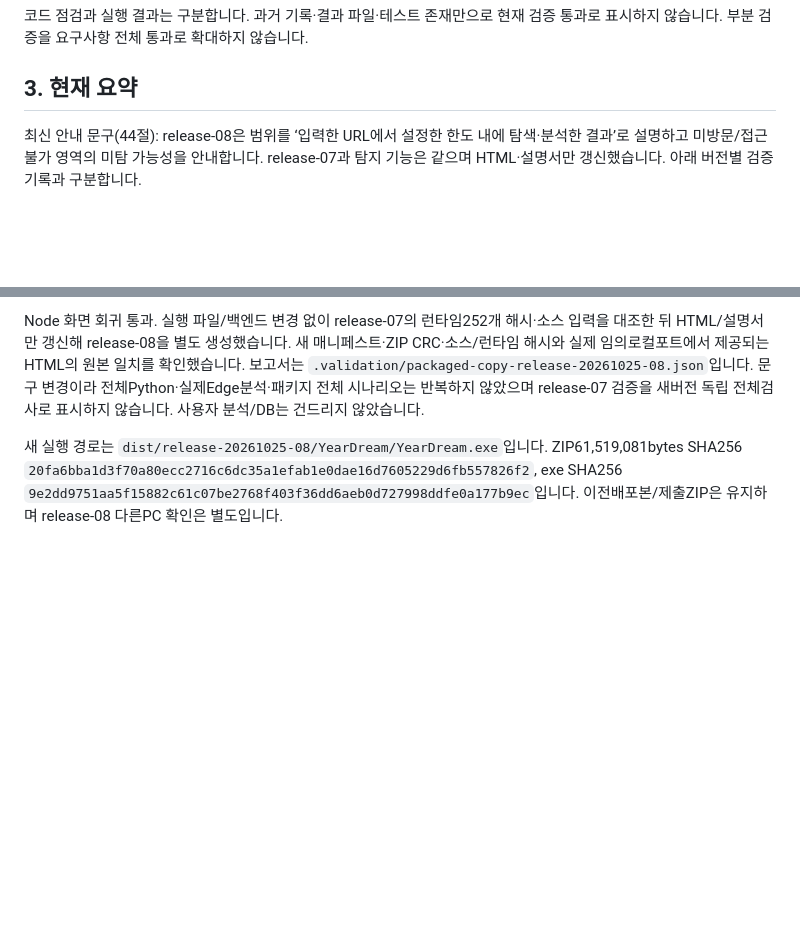
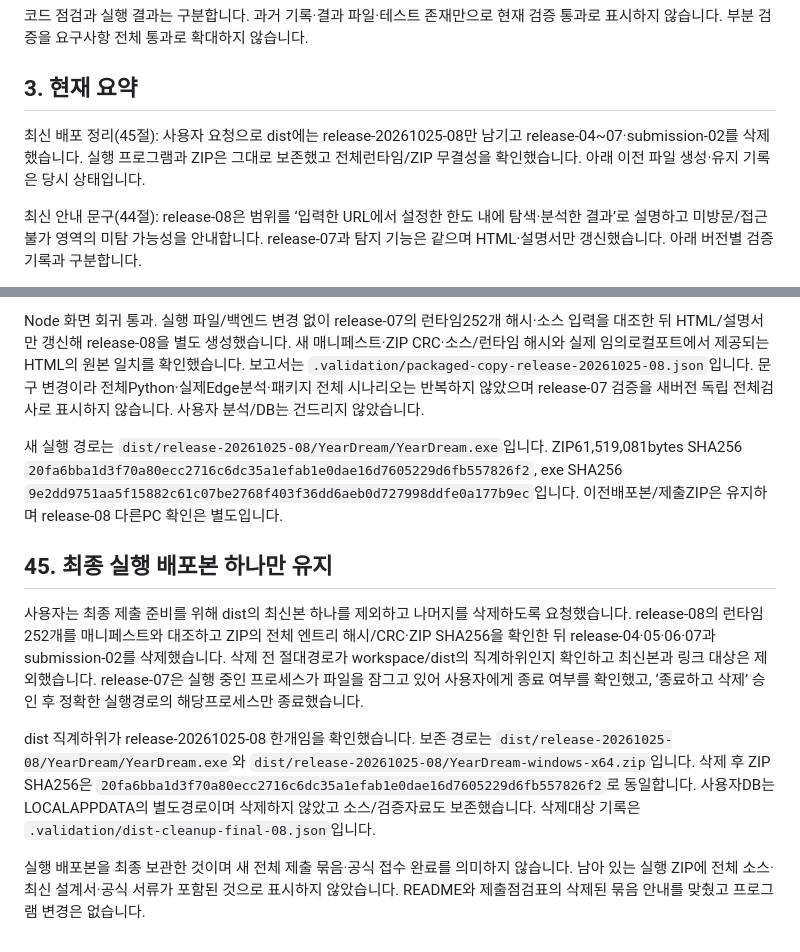
Before and after one commit to dhwjdgh1122/yeardream-project, a Markdown page: project.md, 2 parts joined by grey strips. Rendered like a GitHub page; blank space fills up the shorter version.

```diff
--- a/project.md
+++ b/project.md
@@ -25,6 +25,8 @@
 코드 점검과 실행 결과는 구분합니다. 과거 기록·결과 파일·테스트 존재만으로 현재 검증 통과로 표시하지 않습니다. 부분 검증을 요구사항 전체 통과로 확대하지 않습니다.
 
 ## 3. 현재 요약
+
+최신 배포 정리(45절): 사용자 요청으로 dist에는 release-20261025-08만 남기고 release-04~07·submission-02를 삭제했습니다. 실행 프로그램과 ZIP은 그대로 보존했고 전체런타임/ZIP 무결성을 확인했습니다. 아래 이전 파일 생성·유지 기록은 당시 상태입니다.
 
 최신 안내 문구(44절): release-08은 범위를 ‘입력한 URL에서 설정한 한도 내에 탐색·분석한 결과’로 설명하고 미방문/접근 불가 영역의 미탐 가능성을 안내합니다. release-07과 탐지 기능은 같으며 HTML·설명서만 갱신했습니다. 아래 버전별 검증 기록과 구분합니다.
 
@@ -875,3 +877,11 @@ README·wiki에서 상세 문서로 연결했습니다. 확인은 코드 대조
 Node 화면 회귀 통과. 실행 파일/백엔드 변경 없이 release-07의 런타임252개 해시·소스 입력을 대조한 뒤 HTML/설명서만 갱신해 release-08을 별도 생성했습니다. 새 매니페스트·ZIP CRC·소스/런타임 해시와 실제 임의로컬포트에서 제공되는 HTML의 원본 일치를 확인했습니다. 보고서는 `.validation/packaged-copy-release-20261025-08.json`입니다. 문구 변경이라 전체Python·실제Edge분석·패키지 전체 시나리오는 반복하지 않았으며 release-07 검증을 새버전 독립 전체검사로 표시하지 않습니다. 사용자 분석/DB는 건드리지 않았습니다.
 
 새 실행 경로는 `dist/release-20261025-08/YearDream/YearDream.exe`입니다. ZIP61,519,081bytes SHA256 `20fa6bba1d3f70a80ecc2716c6dc35a1efab1e0dae16d7605229d6fb557826f2`, exe SHA256 `9e2dd9751aa5f15882c61c07be2768f403f36dd6aeb0d727998ddfe0a177b9ec`입니다. 이전배포본/제출ZIP은 유지하며 release-08 다른PC 확인은 별도입니다.
+
+## 45. 최종 실행 배포본 하나만 유지
+
+사용자는 최종 제출 준비를 위해 dist의 최신본 하나를 제외하고 나머지를 삭제하도록 요청했습니다. release-08의 런타임252개를 매니페스트와 대조하고 ZIP의 전체 엔트리 해시/CRC·ZIP SHA256을 확인한 뒤 release-04·05·06·07과 submission-02를 삭제했습니다. 삭제 전 절대경로가 workspace/dist의 직계하위인지 확인하고 최신본과 링크 대상은 제외했습니다. release-07은 실행 중인 프로세스가 파일을 잠그고 있어 사용자에게 종료 여부를 확인했고, ‘종료하고 삭제’ 승인 후 정확한 실행경로의 해당프로세스만 종료했습니다.
+
+dist 직계하위가 release-20261025-08 한개임을 확인했습니다. 보존 경로는 `dist/release-20261025-08/YearDream/YearDream.exe`와 `dist/release-20261025-08/YearDream-windows-x64.zip`입니다. 삭제 후 ZIP SHA256은 `20fa6bba1d3f70a80ecc2716c6dc35a1efab1e0dae16d7605229d6fb557826f2`로 동일합니다. 사용자DB는 LOCALAPPDATA의 별도경로이며 삭제하지 않았고 소스/검증자료도 보존했습니다. 삭제대상 기록은 `.validation/dist-cleanup-final-08.json`입니다.
+
+실행 배포본을 최종 보관한 것이며 새 전체 제출 묶음·공식 접수 완료를 의미하지 않습니다. 남아 있는 실행 ZIP에 전체 소스·최신 설계서·공식 서류가 포함된 것으로 표시하지 않았습니다. README와 제출점검표의 삭제된 묶음 안내를 맞췄고 프로그램 변경은 없습니다.
```
Also changed, not shown: README.md (+3 -3 lines), docs/SUBMISSION_CHECKLIST.md (+2 -0 lines).
